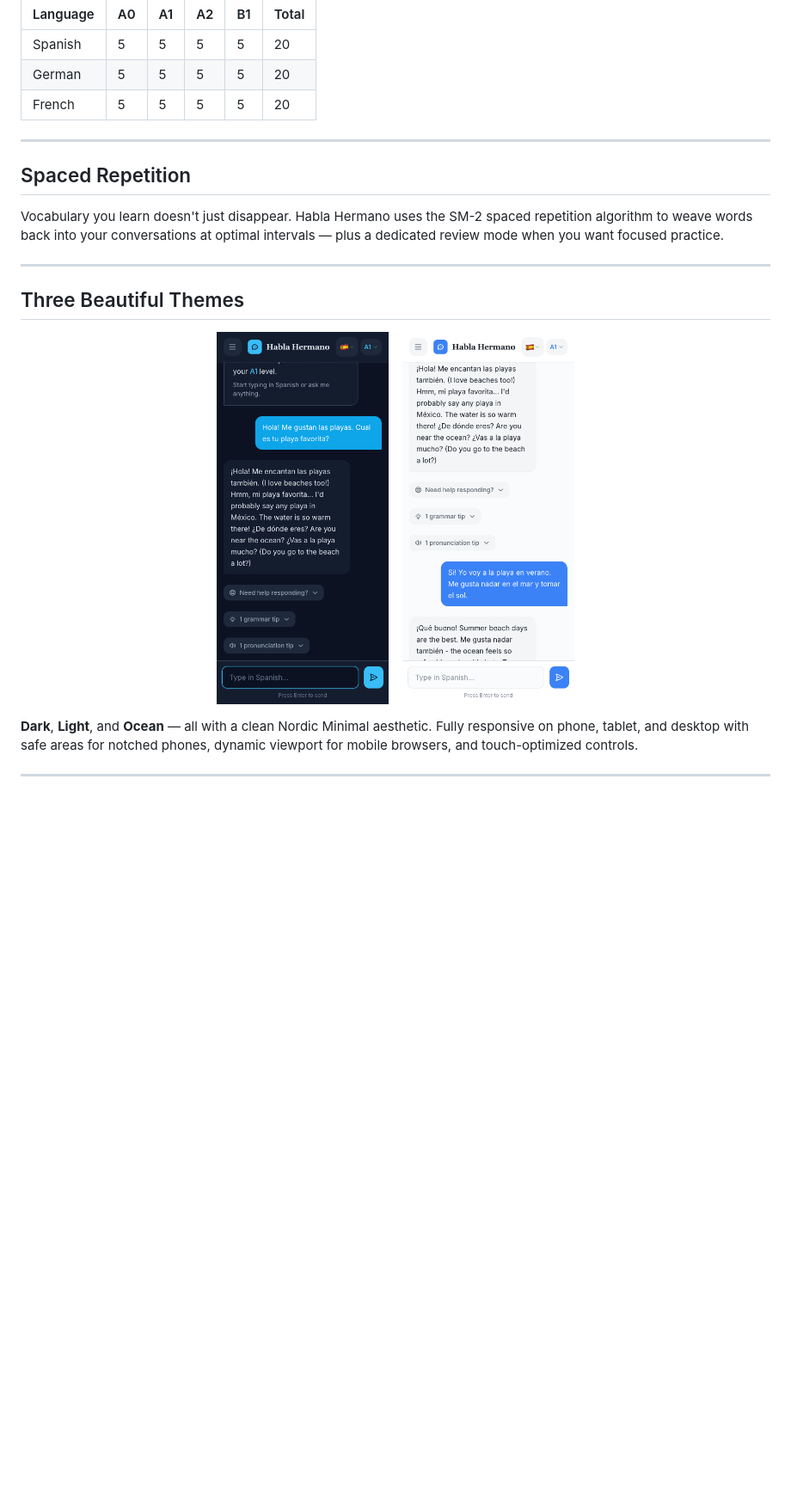
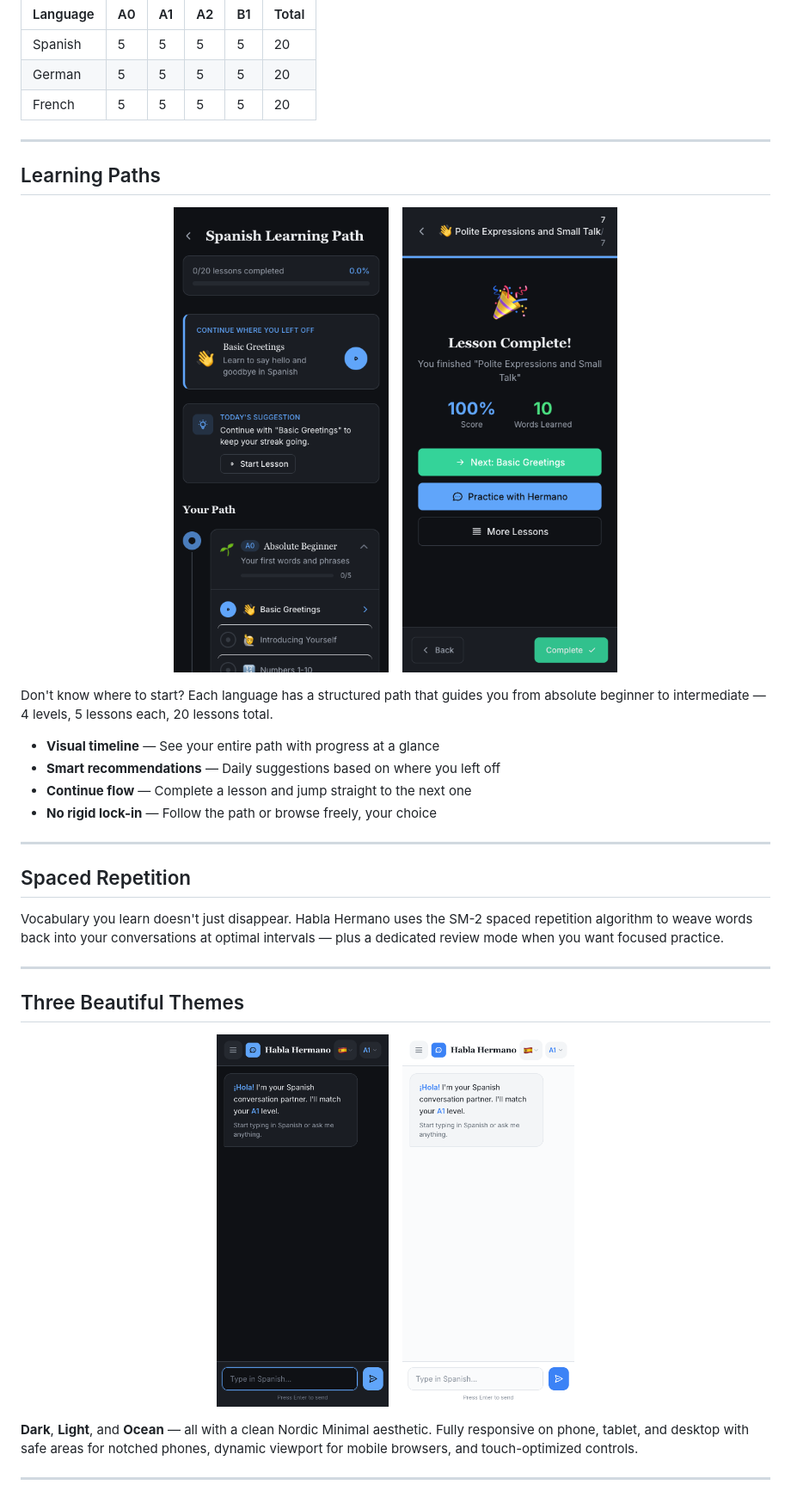
Before and after one commit to darth-dodo/habla-hermano, a Markdown page: README.md, the part around one of its changes. Shown at 86% size. Rendered like a GitHub page; pictures changed too: docs/screenshots/mobile-learning-path.png (added), docs/screenshots/mobile-lesson-complete.png (added), docs/screenshots/mobile-light-home.png; blank space fills up the shorter version.

```diff
--- a/README.md
+++ b/README.md
@@ -95,6 +101,23 @@ Each lesson includes:
 
 ---
 
+## Learning Paths
+
+<p align="center">
+  <img src="docs/screenshots/mobile-learning-path.png" alt="Spanish learning path" width="250"/>
+  &nbsp;&nbsp;
+  <img src="docs/screenshots/mobile-lesson-complete.png" alt="Lesson complete screen" width="250"/>
+</p>
+
+Don't know where to start? Each language has a structured path that guides you from absolute beginner to intermediate — 4 levels, 5 lessons each, 20 lessons total.
+
+- **Visual timeline** — See your entire path with progress at a glance
+- **Smart recommendations** — Daily suggestions based on where you left off
+- **Continue flow** — Complete a lesson and jump straight to the next one
+- **No rigid lock-in** — Follow the path or browse freely, your choice
+
+---
+
 ## Spaced Repetition
 
 Vocabulary you learn doesn't just disappear. Habla Hermano uses the SM-2 spaced repetition algorithm to weave words back into your conversations at optimal intervals — plus a dedicated review mode when you want focused practice.
@@ -104,9 +127,9 @@ Vocabulary you learn doesn't just disappear. Habla Hermano uses the SM-2 spaced
 ## Three Beautiful Themes
 
 <p align="center">
-  <img src="docs/screenshots/mobile-beach-conversation.png" alt="Ocean theme" width="200"/>
+  <img src="docs/screenshots/mobile-ocean-home.png" alt="Ocean theme" width="200"/>
   &nbsp;&nbsp;
-  <img src="docs/screenshots/mobile-beach-light.png" alt="Light theme" width="200"/>
+  <img src="docs/screenshots/mobile-light-home.png" alt="Light theme" width="200"/>
 </p>
 
 **Dark**, **Light**, and **Ocean** — all with a clean Nordic Minimal aesthetic. Fully responsive on phone, tablet, and desktop with safe areas for notched phones, dynamic viewport for mobile browsers, and touch-optimized controls.
```
Also changed, not shown: other parts of README.md (+8 -1 lines), docs/screenshots/mobile-lesson-player.png (added), docs/screenshots/mobile-lessons-list.png (added), 13 other files.
